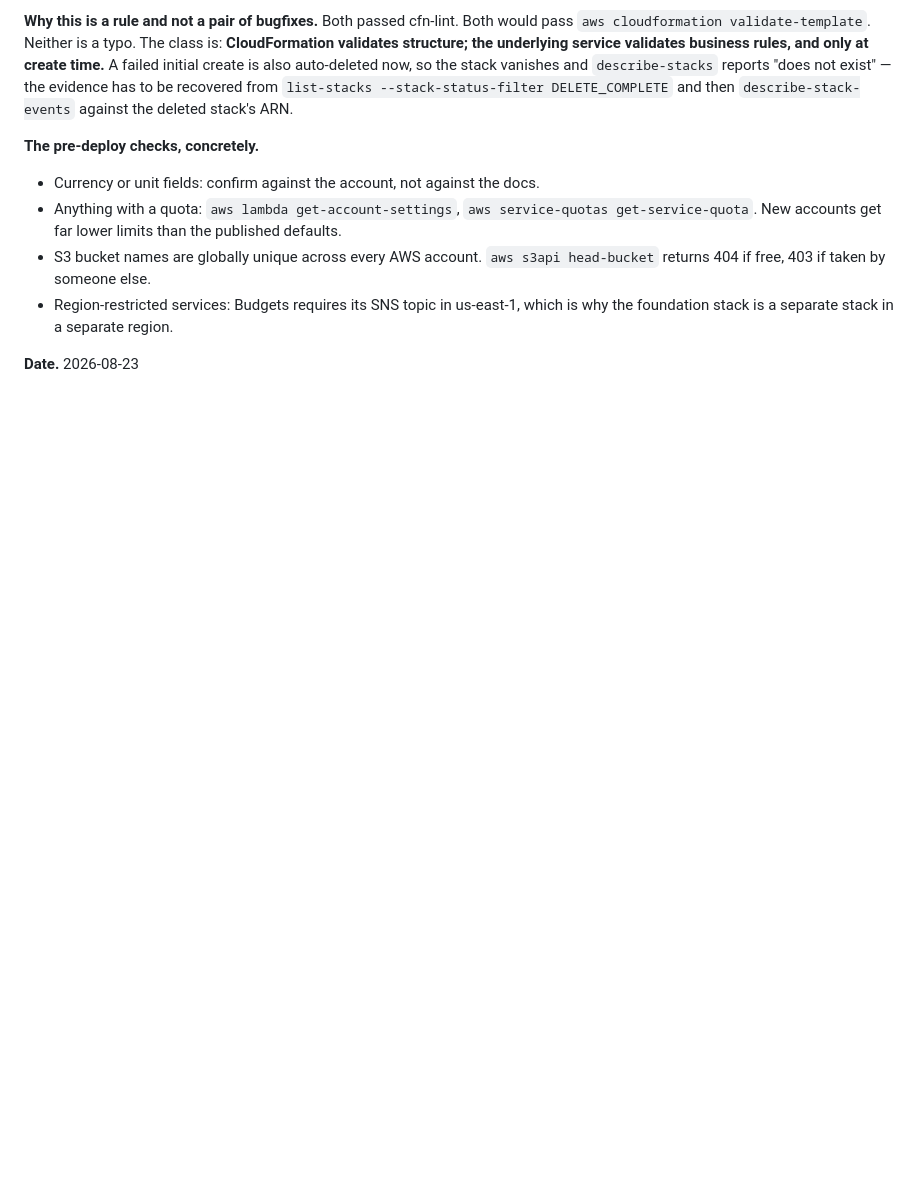
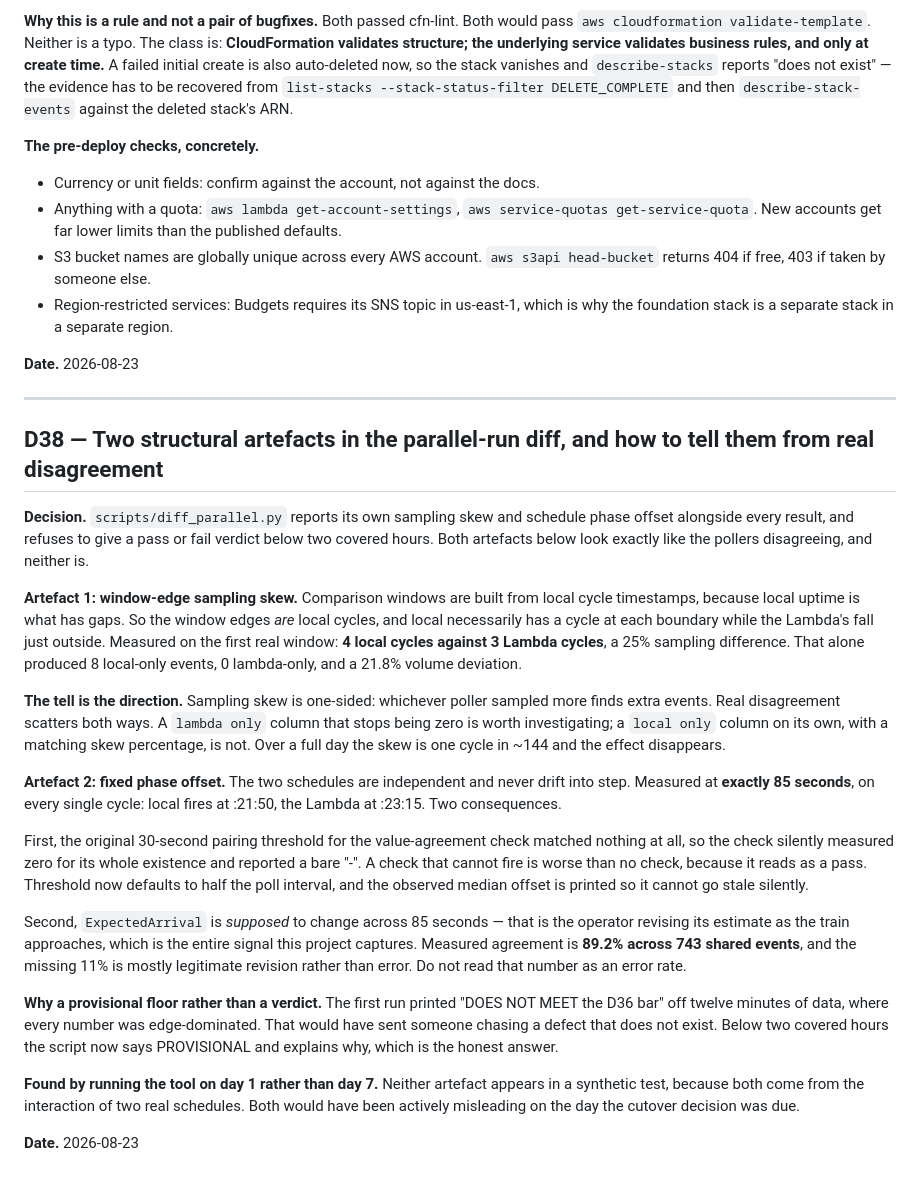
Before and after one commit to XxAG17xX/irish-rail-delay-predictor, a Markdown page: docs/decisions.md, the part around the change. Drawn GitHub-style; blank space fills up the shorter version.

Commit message:
Record the diff artefacts as D38
The first real window read 96.6% overlap and DOES NOT MEET, which is
wrong in a way worth writing down rather than just fixing.

All 8 missing events were local-only and none lambda-only, because
comparison windows are built from local cycle timestamps: the edges are
local cycles, so local always has one at each boundary and the Lambda does
not. Four local cycles against three. One-sided differences are sampling,
two-sided are real, and that distinction is now printed.

The schedules also sit exactly 85s apart on every cycle, so the 30s pairing
threshold had been matching nothing and the value-agreement check reported
a bare dash rather than a failure. A check that cannot fire reads as a pass.

```diff
--- a/docs/decisions.md
+++ b/docs/decisions.md
@@ -1010,3 +1010,51 @@ against the deleted stack's ARN.
   the foundation stack is a separate stack in a separate region.
 
 **Date.** 2026-08-23
+
+---
+
+## D38 — Two structural artefacts in the parallel-run diff, and how to tell them from real disagreement
+
+**Decision.** `scripts/diff_parallel.py` reports its own sampling skew and schedule phase
+offset alongside every result, and refuses to give a pass or fail verdict below two
+covered hours. Both artefacts below look exactly like the pollers disagreeing, and neither
+is.
+
+**Artefact 1: window-edge sampling skew.** Comparison windows are built from local cycle
+timestamps, because local uptime is what has gaps. So the window edges *are* local cycles,
+and local necessarily has a cycle at each boundary while the Lambda's fall just outside.
+Measured on the first real window: **4 local cycles against 3 Lambda cycles**, a 25%
+sampling difference. That alone produced 8 local-only events, 0 lambda-only, and a 21.8%
+volume deviation.
+
+**The tell is the direction.** Sampling skew is one-sided: whichever poller sampled more
+finds extra events. Real disagreement scatters both ways. A `lambda only` column that
+stops being zero is worth investigating; a `local only` column on its own, with a matching
+skew percentage, is not. Over a full day the skew is one cycle in ~144 and the effect
+disappears.
+
+**Artefact 2: fixed phase offset.** The two schedules are independent and never drift into
+step. Measured at **exactly 85 seconds**, on every single cycle: local fires at :21:50,
+the Lambda at :23:15. Two consequences.
+
+First, the original 30-second pairing threshold for the value-agreement check matched
+nothing at all, so the check silently measured zero for its whole existence and reported
+a bare "-". A check that cannot fire is worse than no check, because it reads as a pass.
+Threshold now defaults to half the poll interval, and the observed median offset is
+printed so it cannot go stale silently.
+
+Second, `ExpectedArrival` is *supposed* to change across 85 seconds — that is the operator
+revising its estimate as the train approaches, which is the entire signal this project
+captures. Measured agreement is **89.2% across 743 shared events**, and the missing 11% is
+mostly legitimate revision rather than error. Do not read that number as an error rate.
+
+**Why a provisional floor rather than a verdict.** The first run printed "DOES NOT MEET
+the D36 bar" off twelve minutes of data, where every number was edge-dominated. That would
+have sent someone chasing a defect that does not exist. Below two covered hours the script
+now says PROVISIONAL and explains why, which is the honest answer.
+
+**Found by running the tool on day 1 rather than day 7.** Neither artefact appears in a
+synthetic test, because both come from the interaction of two real schedules. Both would
+have been actively misleading on the day the cutover decision was due.
+
+**Date.** 2026-08-23
```
